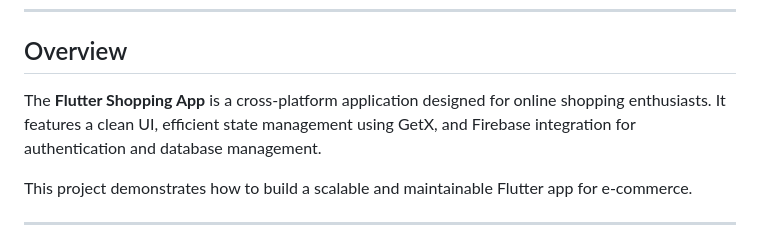
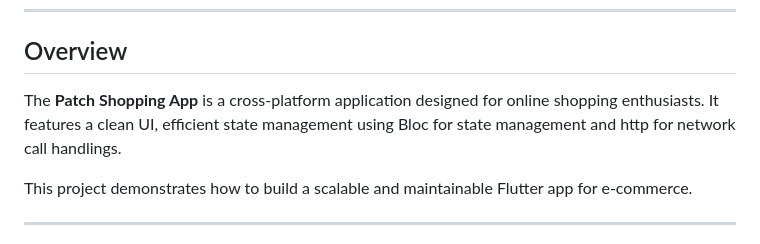
Before and after one commit to walkmandede/patch_shopping_app, a Markdown page: README.md, the part around the change. Drawn GitHub-style.

```diff
--- a/README.md
+++ b/README.md
@@ -17,7 +17,7 @@ A modern, feature-rich shopping app built with Flutter. This app allows users to
 
 ## Overview
 
-The **Flutter Shopping App** is a cross-platform application designed for online shopping enthusiasts. It features a clean UI, efficient state management using GetX, and Firebase integration for authentication and database management.
+The **Patch Shopping App** is a cross-platform application designed for online shopping enthusiasts. It features a clean UI, efficient state management using Bloc for state management and http for network call handlings.
 
 This project demonstrates how to build a scalable and maintainable Flutter app for e-commerce.
 
```
